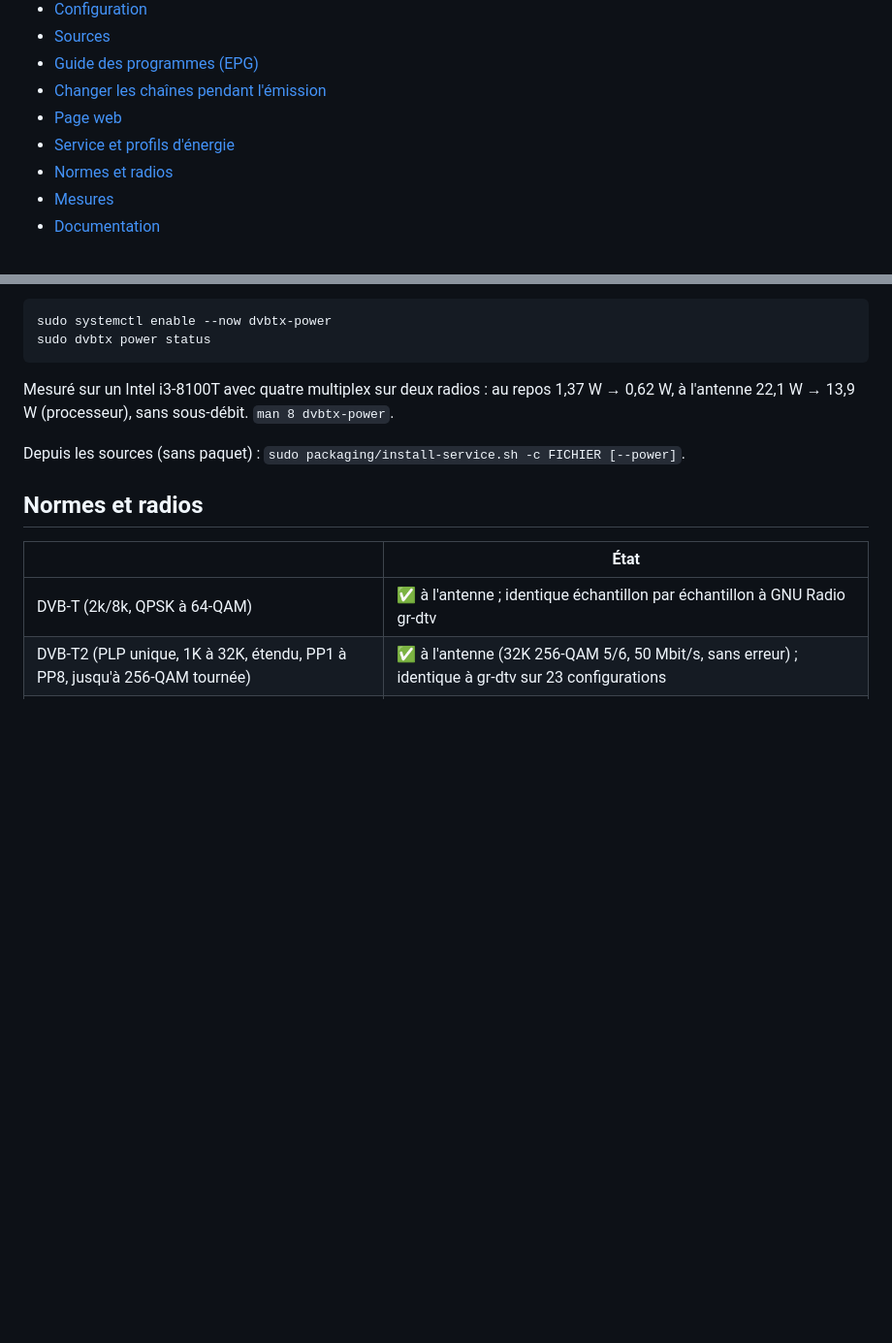
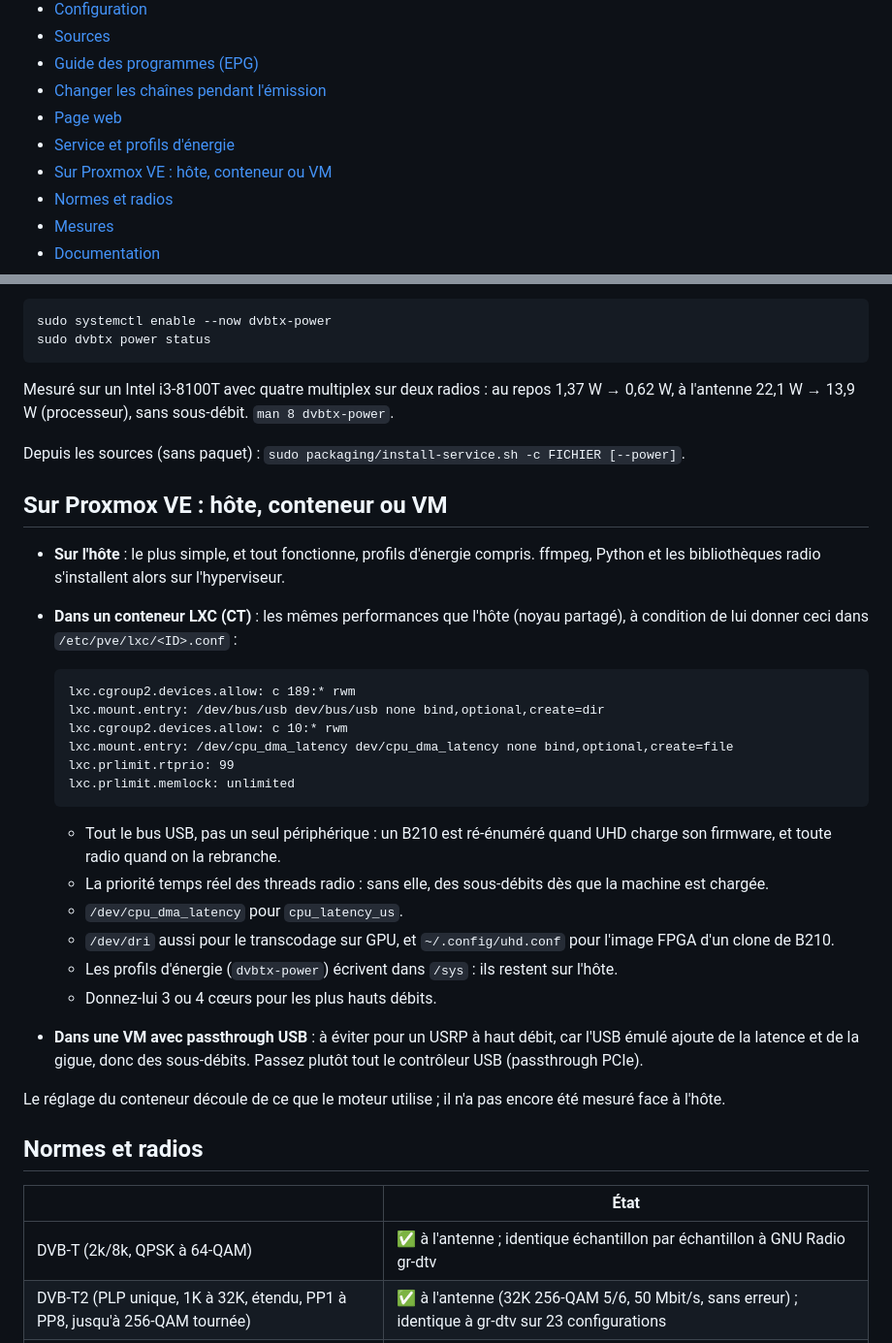
Before and after one commit to TrusterBSW/DVB-Tx, a Markdown page: README.fr.md, 2 parts joined by grey strips. Shown at 97% size. Rendered like a GitHub page; blank space fills up the shorter version.

````diff
--- a/README.fr.md
+++ b/README.fr.md
@@ -55,6 +55,7 @@ programmes, comme sur la TNT.
 - [Changer les chaînes pendant l'émission](#changer-les-chaînes-pendant-lémission)
 - [Page web](#page-web)
 - [Service et profils d'énergie](#service-et-profils-dénergie)
+- [Sur Proxmox VE : hôte, conteneur ou VM](#sur-proxmox-ve--hôte-conteneur-ou-vm)
 - [Normes et radios](#normes-et-radios)
 - [Mesures](#mesures)
 - [Documentation](#documentation)
@@ -281,6 +282,38 @@ l'antenne 22,1 W → 13,9 W (processeur), sans sous-débit. `man 8 dvbtx-power`.
 
 Depuis les sources (sans paquet) : `sudo packaging/install-service.sh -c FICHIER [--power]`.
 
+## Sur Proxmox VE : hôte, conteneur ou VM
+
+- **Sur l'hôte** : le plus simple, et tout fonctionne, profils d'énergie compris. ffmpeg, Python et
+  les bibliothèques radio s'installent alors sur l'hyperviseur.
+- **Dans un conteneur LXC (CT)** : les mêmes performances que l'hôte (noyau partagé), à condition de
+  lui donner ceci dans `/etc/pve/lxc/<ID>.conf` :
+
+  ```
+  lxc.cgroup2.devices.allow: c 189:* rwm
+  lxc.mount.entry: /dev/bus/usb dev/bus/usb none bind,optional,create=dir
+  lxc.cgroup2.devices.allow: c 10:* rwm
+  lxc.mount.entry: /dev/cpu_dma_latency dev/cpu_dma_latency none bind,optional,create=file
+  lxc.prlimit.rtprio: 99
+  lxc.prlimit.memlock: unlimited
+  ```
+
+  - Tout le bus USB, pas un seul périphérique : un B210 est ré-énuméré quand UHD charge son
+    firmware, et toute radio quand on la rebranche.
+  - La priorité temps réel des threads radio : sans elle, des sous-débits dès que la machine est
+    chargée.
+  - `/dev/cpu_dma_latency` pour `cpu_latency_us`.
+  - `/dev/dri` aussi pour le transcodage sur GPU, et `~/.config/uhd.conf` pour l'image FPGA d'un
+    clone de B210.
+  - Les profils d'énergie (`dvbtx-power`) écrivent dans `/sys` : ils restent sur l'hôte.
+  - Donnez-lui 3 ou 4 cœurs pour les plus hauts débits.
+- **Dans une VM avec passthrough USB** : à éviter pour un USRP à haut débit, car l'USB émulé ajoute
+  de la latence et de la gigue, donc des sous-débits. Passez plutôt tout le contrôleur USB
+  (passthrough PCIe).
+
+Le réglage du conteneur découle de ce que le moteur utilise ; il n'a pas encore été mesuré face à
+l'hôte.
+
 ## Normes et radios
 
 | | État |
````
Also changed, not shown: README.md (+29 -0 lines).
